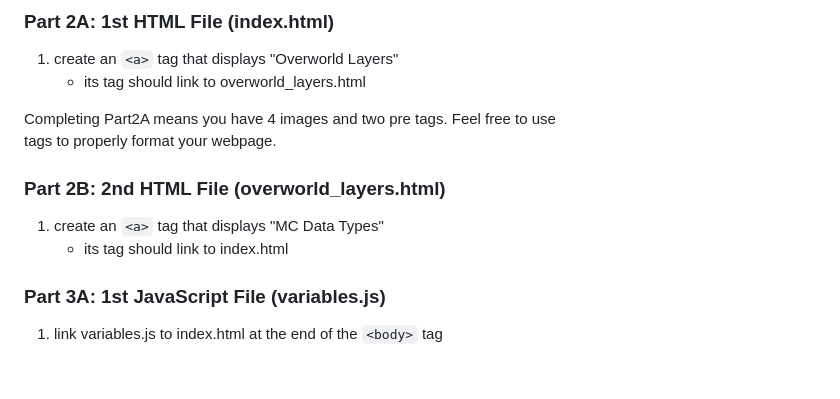
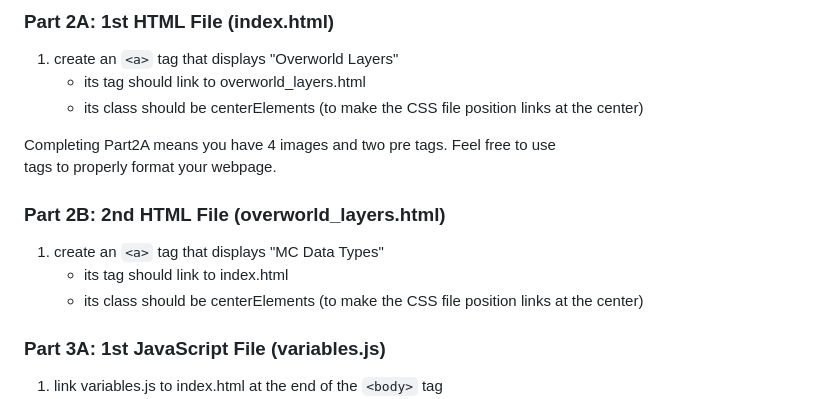
Before and after one commit to YJRenK9/Minecraft-Code-Gallery, a Markdown page: README.md, the part around the change. GitHub-like rendering; blank space fills up the shorter version.

````diff
--- a/README.md
+++ b/README.md
@@ -94,6 +94,7 @@ Create the following files:
 
   1. create an ```<a>``` tag that displays "Overworld Layers"
       + its <a> tag should link to overworld_layers.html
+      + its class should be centerElements (to make the CSS file position links at the center)
 
 Completing Part2A means you have 4 images and two pre tags.  Feel free to use <br> tags to properly format your webpage.
 
@@ -101,6 +102,7 @@ Completing Part2A means you have 4 images and two pre tags.  Feel free to use <b
 
   1. create an ```<a>``` tag that displays "MC Data Types"
       + its <a> tag should link to index.html
+      + its class should be centerElements (to make the CSS file position links at the center)
 
 ### Part 3A: 1st JavaScript File (variables.js)
 
````
